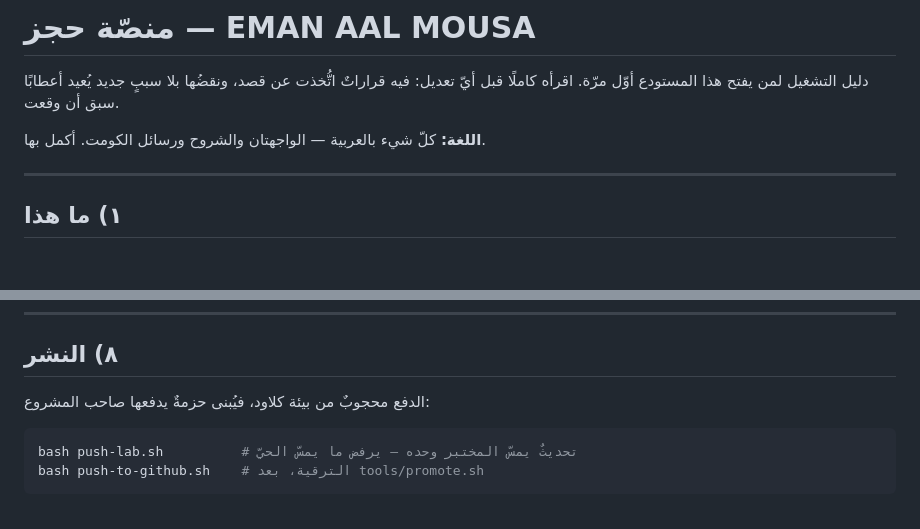
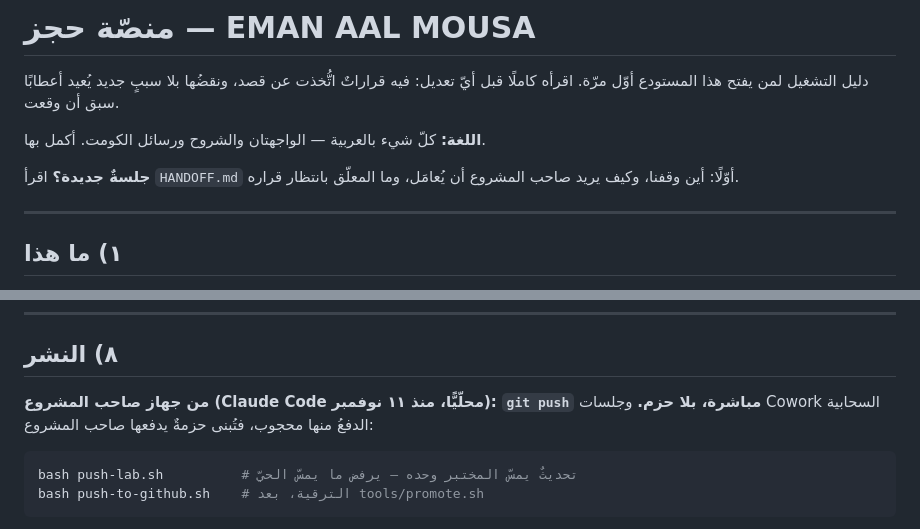
Before and after one commit to maz1988sa-tech/EMAN-ALMOUSA, a Markdown page: CLAUDE.md, 2 parts joined by grey strips. GitHub-like rendering; blank space fills up the shorter version.

````diff
--- a/CLAUDE.md
+++ b/CLAUDE.md
@@ -5,6 +5,9 @@
 وقعت.
 
 **اللغة:** كلّ شيء بالعربية — الواجهتان والشروح ورسائل الكومت. أكمل بها.
+
+**جلسةٌ جديدة؟** اقرأ `HANDOFF.md` أوّلًا: أين وقفنا، وكيف يريد صاحب المشروع أن
+يُعامَل، وما المعلّق بانتظار قراره.
 
 ---
 
@@ -720,7 +723,8 @@ python3 tools/make_standalone.py index -o تجربة-العميلة.html
 
 ## ٨) النشر
 
-الدفع محجوبٌ من بيئة كلاود، فيُبنى حزمةٌ يدفعها صاحب المشروع:
+**من جهاز صاحب المشروع (Claude Code محلّيًّا، منذ ١١ نوفمبر): `git push` مباشرة، بلا حزم.**
+وجلسات Cowork السحابية الدفعُ منها محجوب، فتُبنى حزمةٌ يدفعها صاحب المشروع:
 
 ```bash
 bash push-lab.sh          # تحديثٌ يمسّ المختبر وحده — يرفض ما يمسّ الحيّ
````
Also changed, not shown: HANDOFF.md (added, +104 -0 lines).
